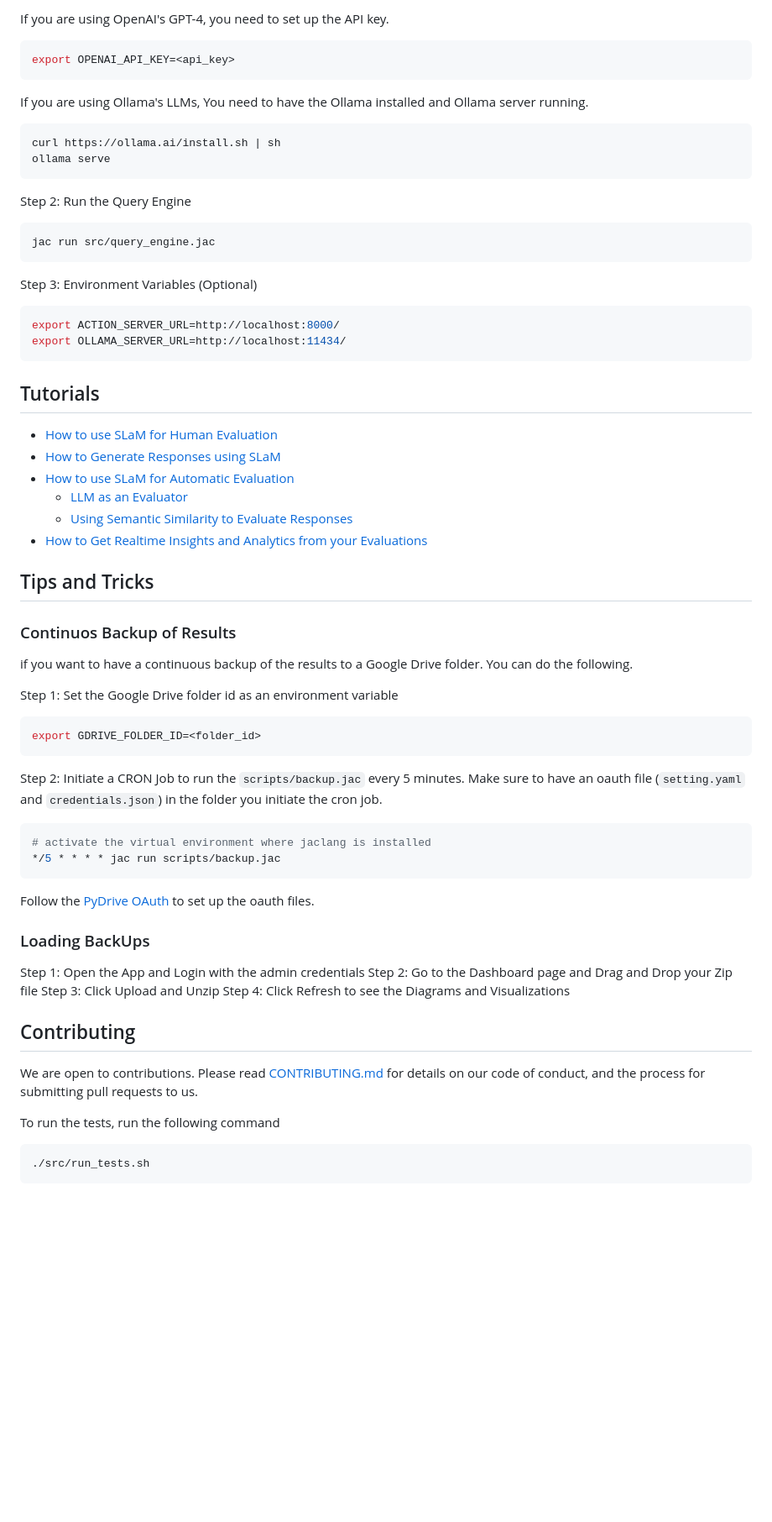
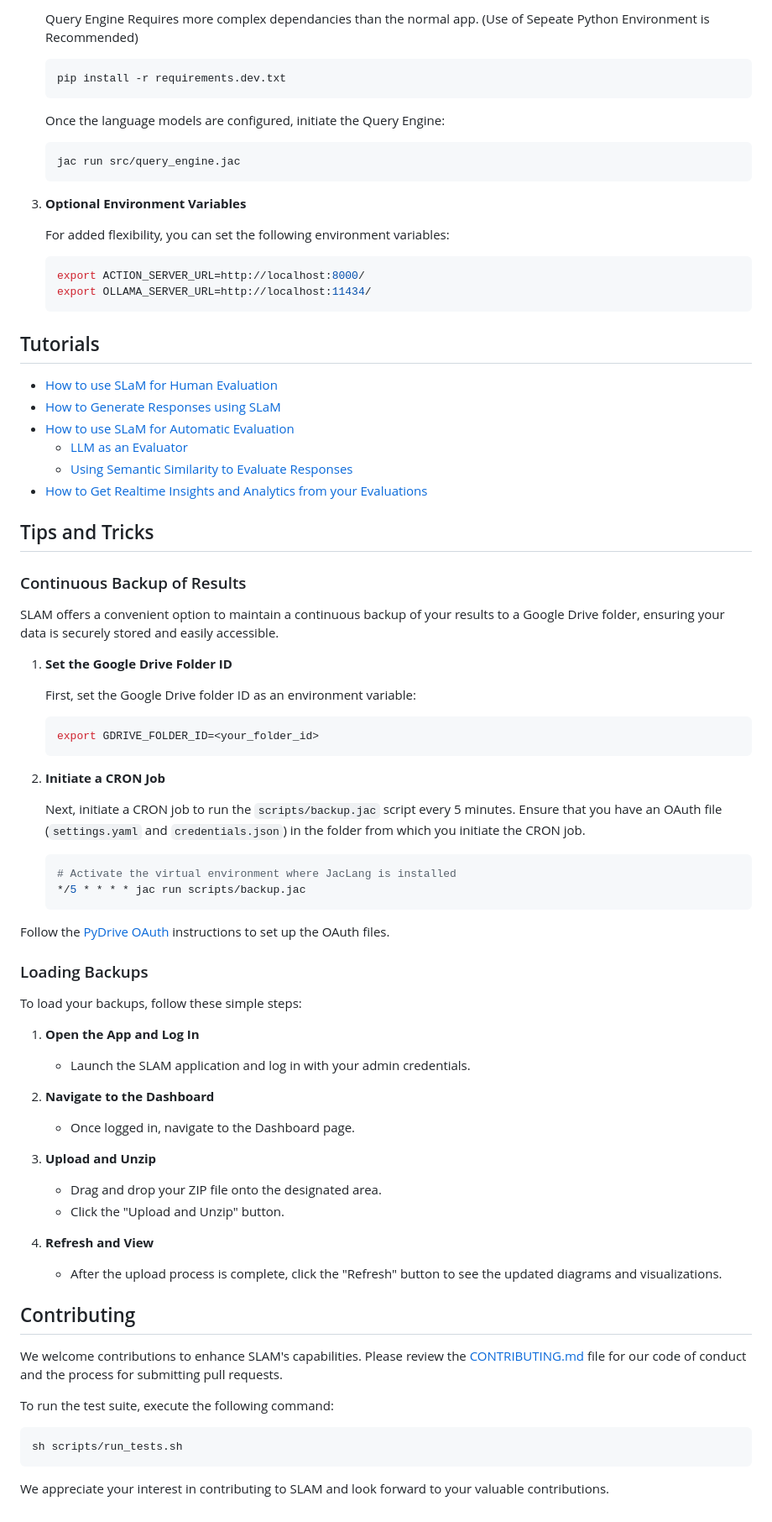
Before and after one commit to Jaseci-Labs/slam, a Markdown page: README.md, the part around the change printed below. Shown: that part at 84% size. Drawn GitHub-style; blank space fills up the shorter version.

````diff
--- a/README.md
+++ b/README.md
@@ -83,29 +86,24 @@ Step 1: Setup the LLMs
 
-If you are using OpenAI's GPT-4, you need to set up the API key.
+    Query Engine Requires more complex dependancies than the normal app. (Use of Sepeate Python Environment is Recommended)
 
-```bash
-export OPENAI_API_KEY=<api_key>
-```
+    ```bash
+    pip install -r requirements.dev.txt
+    ```
 
-If you are using Ollama's LLMs, You need to have the Ollama installed and Ollama server running.
+    Once the language models are configured, initiate the Query Engine:
 
-```bash
-curl https://ollama.ai/install.sh | sh
-ollama serve
-```
+    ```bash
+    jac run src/query_engine.jac
+    ```
 
-Step 2: Run the Query Engine
+3. **Optional Environment Variables**
 
-```bash
-jac run src/query_engine.jac
-```
+    For added flexibility, you can set the following environment variables:
 
-Step 3: Environment Variables (Optional)
-
-```bash
-export ACTION_SERVER_URL=http://localhost:8000/
-export OLLAMA_SERVER_URL=http://localhost:11434/
-```
+    ```bash
+    export ACTION_SERVER_URL=http://localhost:8000/
+    export OLLAMA_SERVER_URL=http://localhost:11434/
+    ```
 
 ## Tutorials
 
@@ -118,36 +116,54 @@ export OLLAMA_SERVER_URL=http://localhost:11434/
 
 ## Tips and Tricks
 
-### Continuos Backup of Results
+### Continuous Backup of Results
 
-if you want to have a continuous backup of the results to a Google Drive folder. You can do the following.
+SLAM offers a convenient option to maintain a continuous backup of your results to a Google Drive folder, ensuring your data is securely stored and easily accessible.
 
-Step 1: Set the Google Drive folder id as an environment variable
-```bash
-export GDRIVE_FOLDER_ID=<folder_id>
-```
+1. **Set the Google Drive Folder ID**
 
-Step 2: Initiate a CRON Job to run the `scripts/backup.jac` every 5 minutes. Make sure to have an oauth file (`setting.yaml` and `credentials.json`) in the folder you initiate the cron job.
-```bash
-# activate the virtual environment where jaclang is installed
-*/5 * * * * jac run scripts/backup.jac
-```
+   First, set the Google Drive folder ID as an environment variable:
 
-Follow the [PyDrive OAuth](https://pythonhosted.org/PyDrive/oauth.html) to set up the oauth files.
+   ```bash
+   export GDRIVE_FOLDER_ID=<your_folder_id>
+   ```
 
-### Loading BackUps
+2. **Initiate a CRON Job**
 
-Step 1: Open the App and Login with the admin credentials
-Step 2: Go to the Dashboard page and Drag and Drop your Zip file
-Step 3: Click Upload and Unzip
-Step 4: Click Refresh to see the Diagrams and Visualizations
+   Next, initiate a CRON job to run the `scripts/backup.jac` script every 5 minutes. Ensure that you have an OAuth file (`settings.yaml` and `credentials.json`) in the folder from which you initiate the CRON job.
+
+   ```bash
+   # Activate the virtual environment where JacLang is installed
+   */5 * * * * jac run scripts/backup.jac
+   ```
+
+Follow the [PyDrive OAuth](https://pythonhosted.org/PyDrive/oauth.html) instructions to set up the OAuth files.
+
+### Loading Backups
+
+To load your backups, follow these simple steps:
+
+1. **Open the App and Log In**
+   - Launch the SLAM application and log in with your admin credentials.
+
+2. **Navigate to the Dashboard**
+   - Once logged in, navigate to the Dashboard page.
+
+3. **Upload and Unzip**
+   - Drag and drop your ZIP file onto the designated area.
+   - Click the "Upload and Unzip" button.
+
+4. **Refresh and View**
+   - After the upload process is complete, click the "Refresh" button to see the updated diagrams and visualizations.
 
 ## Contributing
 
-We are open to contributions. Please read [CONTRIBUTING.md](CONTRIBUTING.md) for details on our code of conduct, and the process for submitting pull requests to us.
+We welcome contributions to enhance SLAM's capabilities. Please review the [CONTRIBUTING.md](CONTRIBUTING.md) file for our code of conduct and the process for submitting pull requests.
 
-To run the tests, run the following command
+To run the test suite, execute the following command:
 
 ```bash
-./src/run_tests.sh
+sh scripts/run_tests.sh
 ```
+
+We appreciate your interest in contributing to SLAM and look forward to your valuable contributions.
````
Also changed, not shown: other parts of README.md (+49 -46 lines).
